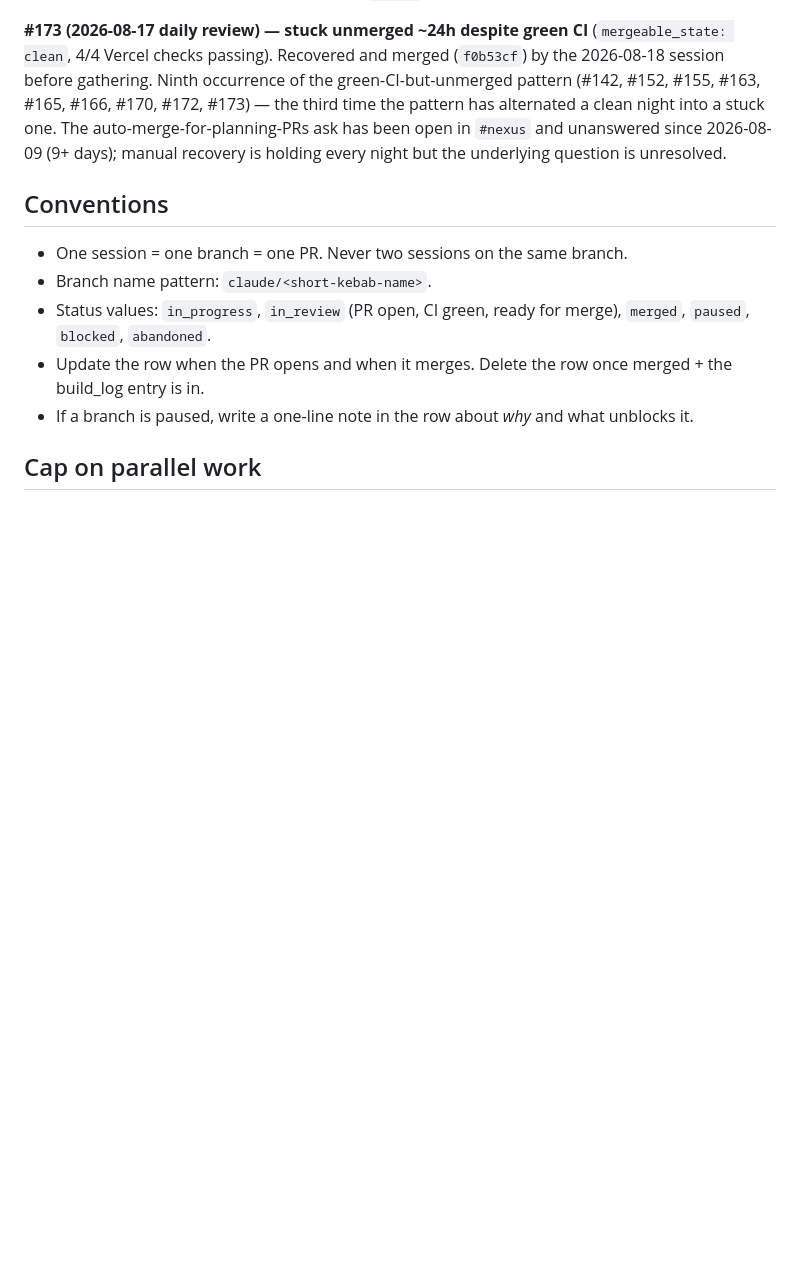
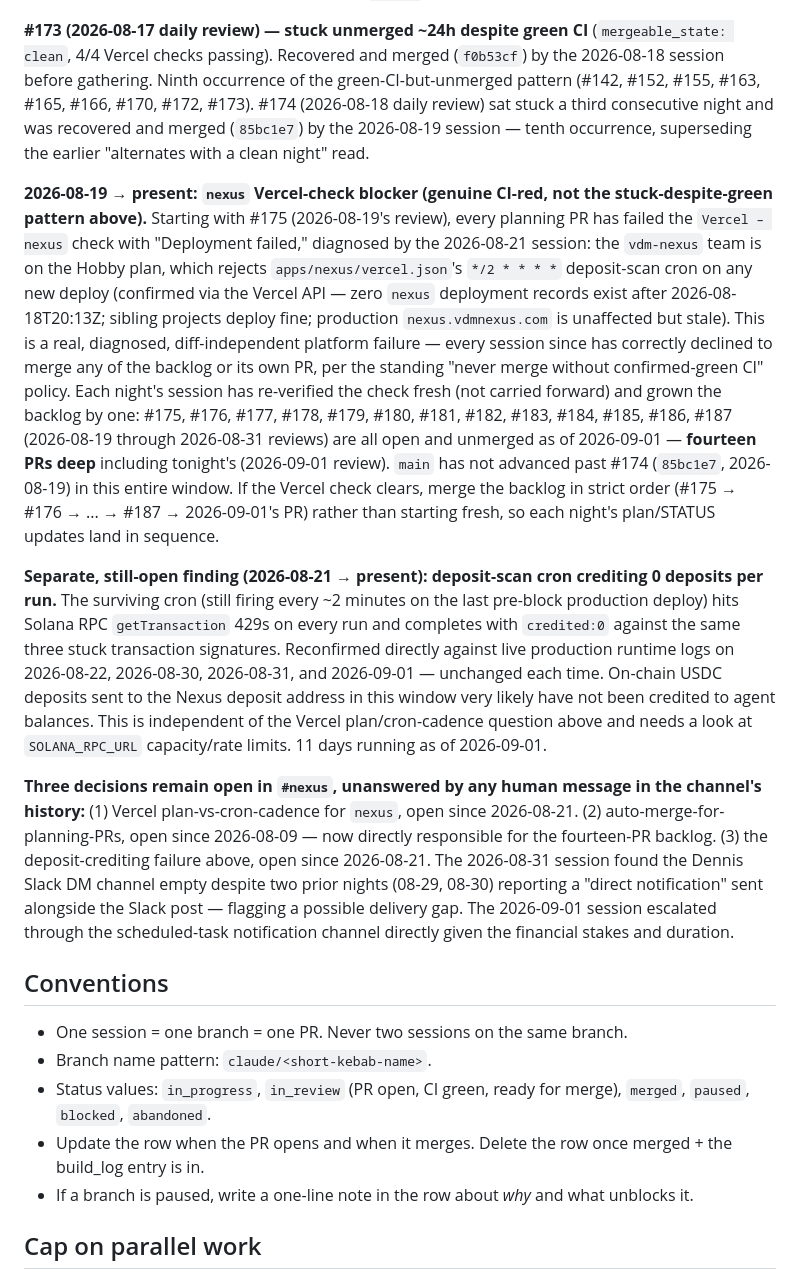
Before and after one commit to vdmnexus/vdmnexus, a Markdown page: STATUS.md, the part around the change. GitHub-like rendering; blank space fills up the shorter version.

```diff
--- a/STATUS.md
+++ b/STATUS.md
@@ -67,11 +67,57 @@ since 2026-08-09 with no reply.
 CI** (`mergeable_state: clean`, 4/4 Vercel checks passing). Recovered
 and merged (`f0b53cf`) by the 2026-08-18 session before gathering.
 Ninth occurrence of the green-CI-but-unmerged pattern (#142, #152,
-#155, #163, #165, #166, #170, #172, #173) — the third time the
-pattern has alternated a clean night into a stuck one. The
-auto-merge-for-planning-PRs ask has been open in `#nexus` and
-unanswered since 2026-08-09 (9+ days); manual recovery is holding
-every night but the underlying question is unresolved.
+#155, #163, #165, #166, #170, #172, #173). #174 (2026-08-18 daily
+review) sat stuck a third consecutive night and was recovered and
+merged (`85bc1e7`) by the 2026-08-19 session — tenth occurrence,
+superseding the earlier "alternates with a clean night" read.
+
+**2026-08-19 → present: `nexus` Vercel-check blocker (genuine CI-red,
+not the stuck-despite-green pattern above).** Starting with #175
+(2026-08-19's review), every planning PR has failed the `Vercel –
+nexus` check with "Deployment failed," diagnosed by the 2026-08-21
+session: the `vdm-nexus` team is on the Hobby plan, which rejects
+`apps/nexus/vercel.json`'s `*/2 * * * *` deposit-scan cron on any new
+deploy (confirmed via the Vercel API — zero `nexus` deployment
+records exist after 2026-08-18T20:13Z; sibling projects deploy fine;
+production `nexus.vdmnexus.com` is unaffected but stale). This is a
+real, diagnosed, diff-independent platform failure — every session
+since has correctly declined to merge any of the backlog or its own
+PR, per the standing "never merge without confirmed-green CI" policy.
+Each night's session has re-verified the check fresh (not carried
+forward) and grown the backlog by one: #175, #176, #177, #178, #179,
+#180, #181, #182, #183, #184, #185, #186, #187 (2026-08-19 through
+2026-08-31 reviews) are all open and unmerged as of 2026-09-01 —
+**fourteen PRs deep** including tonight's (2026-09-01 review). `main`
+has not advanced past #174 (`85bc1e7`, 2026-08-19) in this entire
+window. If the Vercel check clears, merge the backlog in strict order
+(#175 → #176 → ... → #187 → 2026-09-01's PR) rather than starting
+fresh, so each night's plan/STATUS updates land in sequence.
+
+**Separate, still-open finding (2026-08-21 → present): deposit-scan
+cron crediting 0 deposits per run.** The surviving cron (still firing
+every ~2 minutes on the last pre-block production deploy) hits Solana
+RPC `getTransaction` 429s on every run and completes with
+`credited:0` against the same three stuck transaction signatures.
+Reconfirmed directly against live production runtime logs on
+2026-08-22, 2026-08-30, 2026-08-31, and 2026-09-01 — unchanged each
+time. On-chain USDC deposits sent to the Nexus deposit address in
+this window very likely have not been credited to agent balances.
+This is independent of the Vercel plan/cron-cadence question above
+and needs a look at `SOLANA_RPC_URL` capacity/rate limits. 11 days
+running as of 2026-09-01.
+
+**Three decisions remain open in `#nexus`, unanswered by any human
+message in the channel's history:** (1) Vercel plan-vs-cron-cadence
+for `nexus`, open since 2026-08-21. (2) auto-merge-for-planning-PRs,
+open since 2026-08-09 — now directly responsible for the fourteen-PR
+backlog. (3) the deposit-crediting failure above, open since
+2026-08-21. The 2026-08-31 session found the Dennis Slack DM channel
+empty despite two prior nights (08-29, 08-30) reporting a "direct
+notification" sent alongside the Slack post — flagging a possible
+delivery gap. The 2026-09-01 session escalated through the
+scheduled-task notification channel directly given the financial
+stakes and duration.
 
 ## Conventions
 
```
Also changed, not shown: planning/NEXT.md (+56 -48 lines), planning/daily/2026-09-01.md (added, +96 -0 lines).
